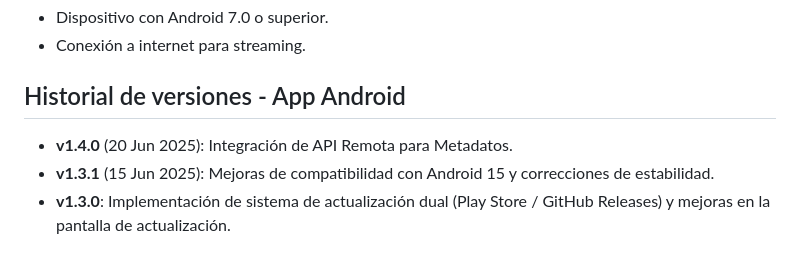
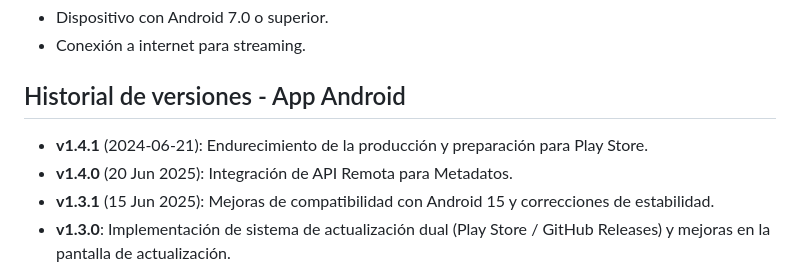
Before and after one commit to Dansware03/appvida987oficial, a Markdown page: README.md, the part around the change. Drawn GitHub-style.

Commit message:
refactor: :recycle: New Version

```diff
--- a/README.md
+++ b/README.md
@@ -39,6 +39,7 @@ Alternativamente, puedes descargar el APK desde la sección de Releases de este
 
 ## Historial de versiones - App Android
 
+- **v1.4.1** (2024-06-21): Endurecimiento de la producción y preparación para Play Store.
 - **v1.4.0** (20 Jun 2025): Integración de API Remota para Metadatos.
 - **v1.3.1** (15 Jun 2025): Mejoras de compatibilidad con Android 15 y correcciones de estabilidad.
 - **v1.3.0**: Implementación de sistema de actualización dual (Play Store / GitHub Releases) y mejoras en la pantalla de actualización.
```
